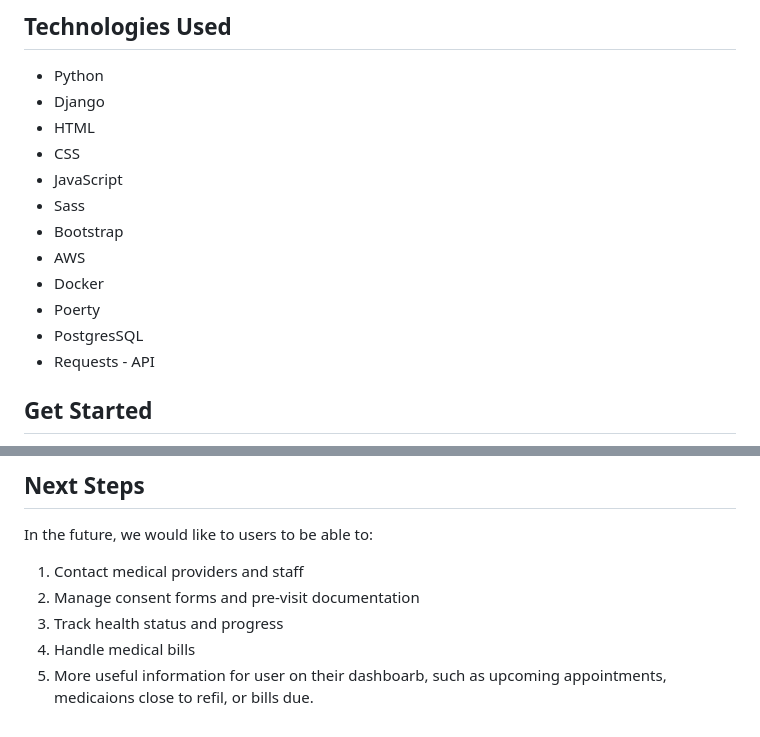
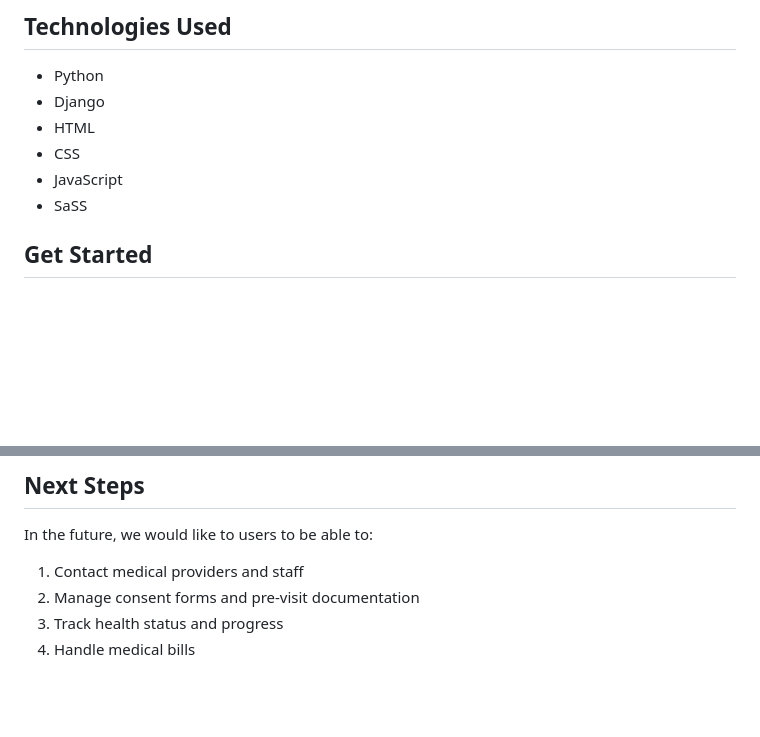
Before and after one commit to jmaksimik/PoH, a Markdown page: README.md, 2 parts joined by grey strips. Drawn GitHub-style; blank space fills up the shorter version.

```diff
--- a/README.md
+++ b/README.md
@@ -63,14 +63,7 @@ Patients can search for providers near them by simply typing in the location and
 - HTML
 - CSS
 - JavaScript
-- Sass
-- Bootstrap
-- AWS
-- Docker
-- Poerty
-- PostgresSQL
-- Requests - API
-
+- SaSS
 
 ## Get Started
 - View our [Pitch Deck](https://docs.google.com/presentation/d/1hrvYnVxwaJHQWGmGXbpWpnENsfyfMZkzNaIKi2VsNl0/edit#slide=id.p)
@@ -85,4 +78,3 @@ In the future, we would like to users to be able to:
 2. Manage consent forms and pre-visit documentation
 3. Track health status and progress
 4. Handle medical bills
-5. More useful information for user on their dashboarb, such as upcoming appointments, medicaions close to refil, or bills due.
```
